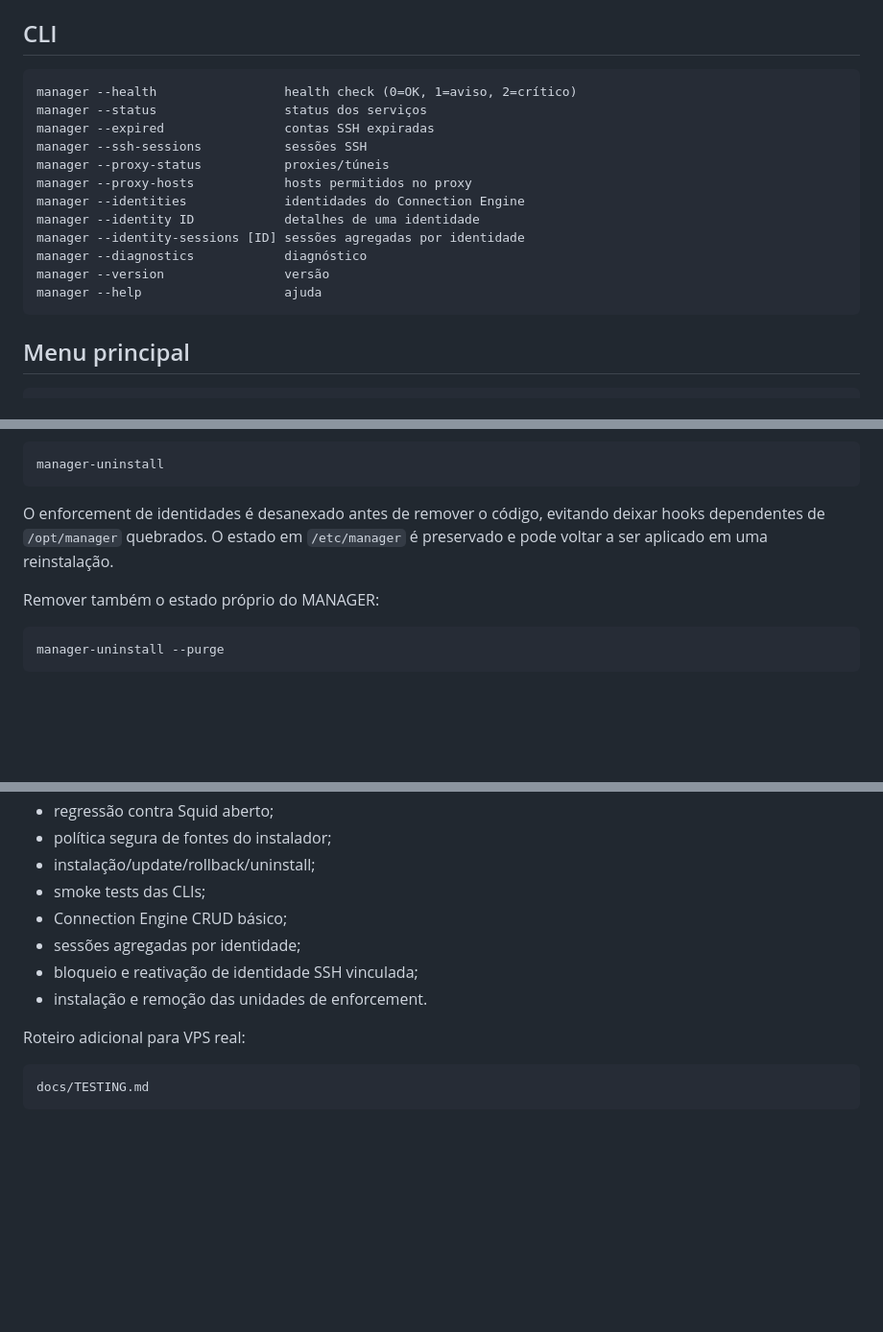
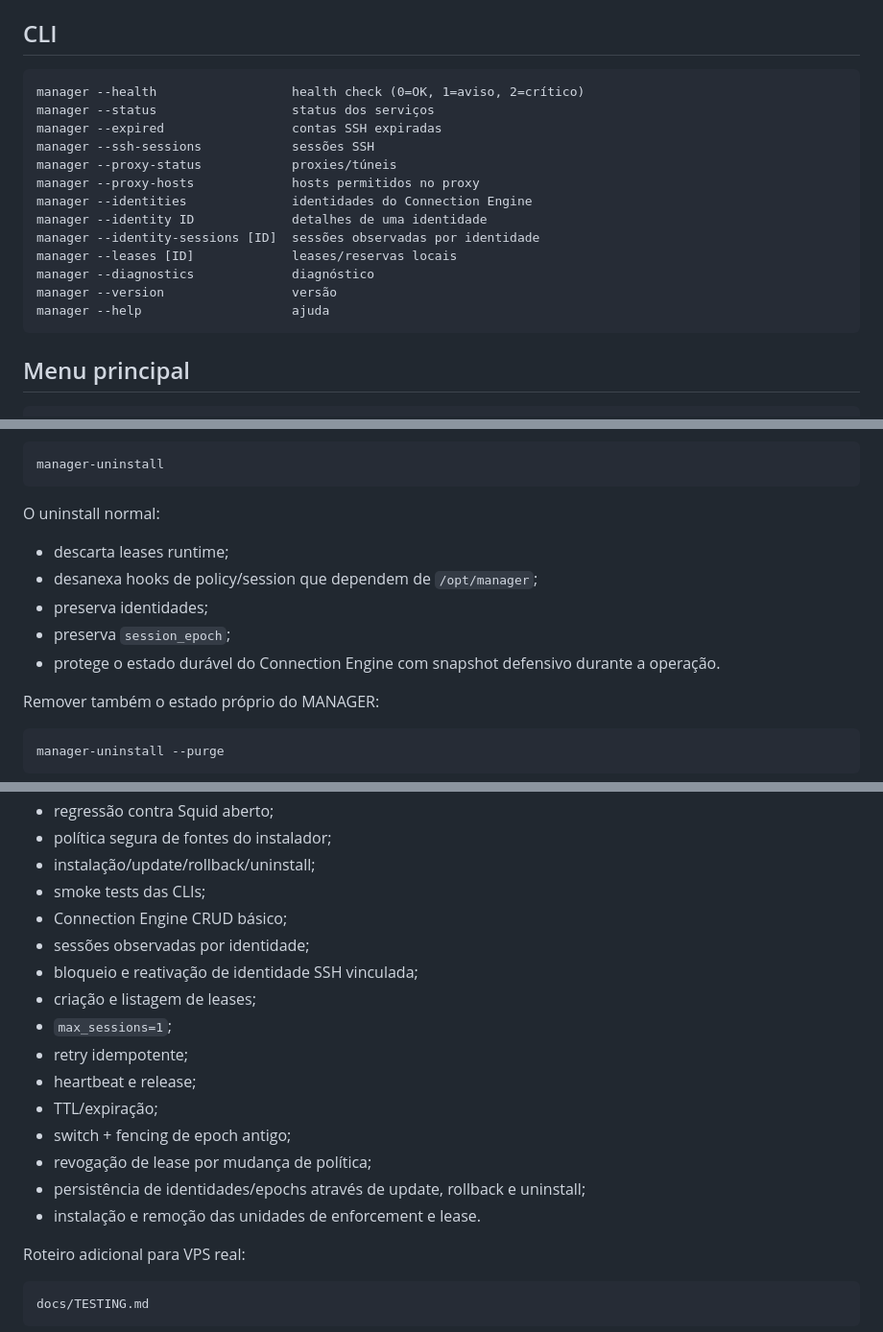
Before and after one commit to SrTristeSad/MANAGER, a Markdown page: README.md, 3 parts joined by grey strips. Shown at 96% size. GitHub-like rendering; blank space fills up the shorter version.

````diff
--- a/README.md
+++ b/README.md
@@ -304,18 +449,19 @@ A conversão específica do SSHPlus continuará sendo assistida/controlada; o MA
 ## CLI
 
 ```text
-manager --health                 health check (0=OK, 1=aviso, 2=crítico)
-manager --status                 status dos serviços
-manager --expired                contas SSH expiradas
-manager --ssh-sessions           sessões SSH
-manager --proxy-status           proxies/túneis
-manager --proxy-hosts            hosts permitidos no proxy
-manager --identities             identidades do Connection Engine
-manager --identity ID            detalhes de uma identidade
-manager --identity-sessions [ID] sessões agregadas por identidade
-manager --diagnostics            diagnóstico
-manager --version                versão
-manager --help                   ajuda
+manager --health                  health check (0=OK, 1=aviso, 2=crítico)
+manager --status                  status dos serviços
+manager --expired                 contas SSH expiradas
+manager --ssh-sessions            sessões SSH
+manager --proxy-status            proxies/túneis
+manager --proxy-hosts             hosts permitidos no proxy
+manager --identities              identidades do Connection Engine
+manager --identity ID             detalhes de uma identidade
+manager --identity-sessions [ID]  sessões observadas por identidade
+manager --leases [ID]             leases/reservas locais
+manager --diagnostics             diagnóstico
+manager --version                 versão
+manager --help                    ajuda
 ```
 
 ## Menu principal
@@ -418,7 +565,13 @@ Desinstalar o código preservando estado/configuração:
 manager-uninstall
 ```
 
-O enforcement de identidades é desanexado antes de remover o código, evitando deixar hooks dependentes de `/opt/manager` quebrados. O estado em `/etc/manager` é preservado e pode voltar a ser aplicado em uma reinstalação.
+O uninstall normal:
+
+- descarta leases runtime;
+- desanexa hooks de policy/session que dependem de `/opt/manager`;
+- preserva identidades;
+- preserva `session_epoch`;
+- protege o estado durável do Connection Engine com snapshot defensivo durante a operação.
 
 Remover também o estado próprio do MANAGER:
 
@@ -488,9 +645,17 @@ O CI executa:
 - instalação/update/rollback/uninstall;
 - smoke tests das CLIs;
 - Connection Engine CRUD básico;
-- sessões agregadas por identidade;
+- sessões observadas por identidade;
 - bloqueio e reativação de identidade SSH vinculada;
-- instalação e remoção das unidades de enforcement.
+- criação e listagem de leases;
+- `max_sessions=1`;
+- retry idempotente;
+- heartbeat e release;
+- TTL/expiração;
+- switch + fencing de epoch antigo;
+- revogação de lease por mudança de política;
+- persistência de identidades/epochs através de update, rollback e uninstall;
+- instalação e remoção das unidades de enforcement e lease.
 
 Roteiro adicional para VPS real:
 
````
Also changed, not shown: other parts of README.md (+165 -15 lines).
